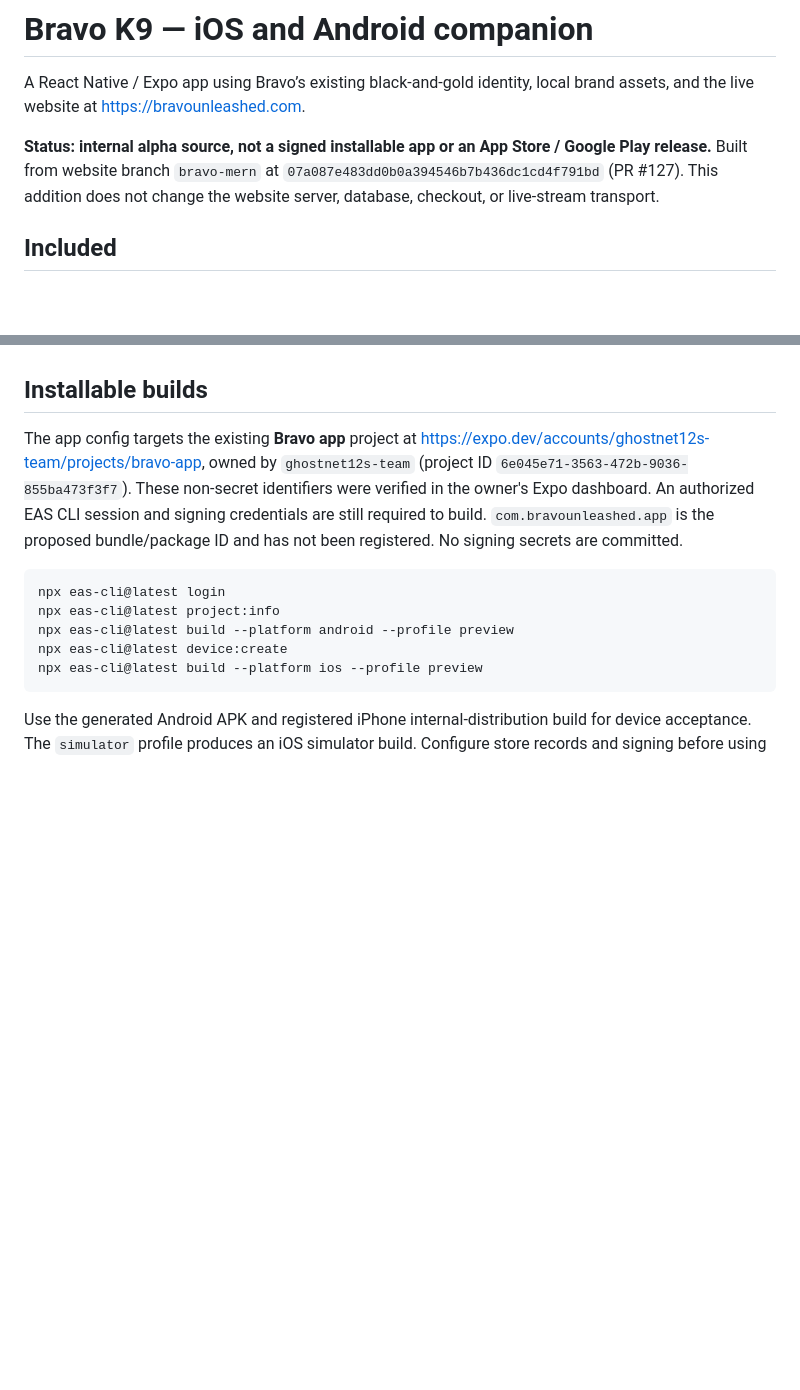
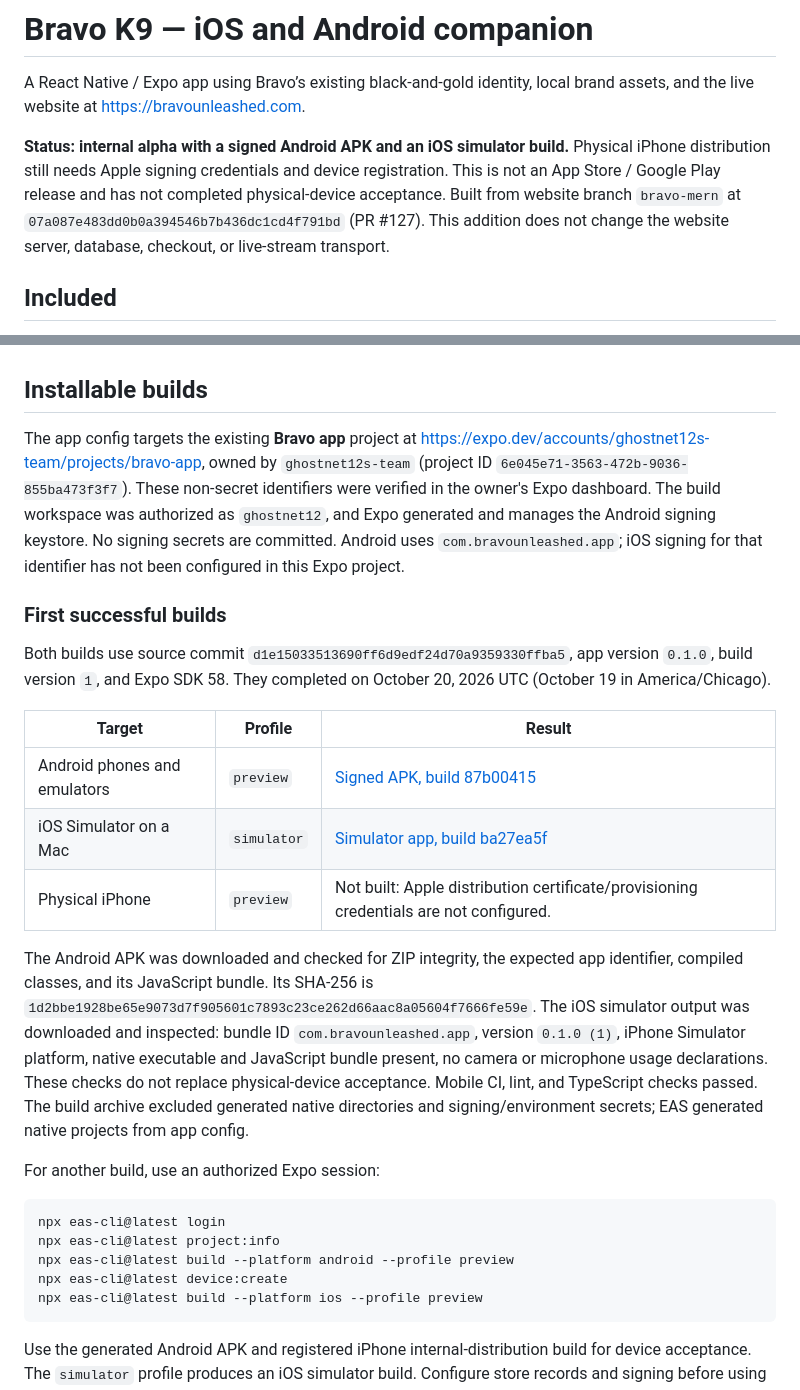
Before and after one commit to Ghostnet12/Bravo-k9-Solutions, a Markdown page: mobile/README.md, 2 parts joined by grey strips. Drawn GitHub-style; blank space fills up the shorter version.

Commit message:
Document successful Android and iOS simulator test builds

````diff
--- a/mobile/README.md
+++ b/mobile/README.md
@@ -2,7 +2,7 @@
 
 A React Native / Expo app using Bravo’s existing black-and-gold identity, local brand assets, and the live website at https://bravounleashed.com.
 
-**Status: internal alpha source, not a signed installable app or an App Store / Google Play release.** Built from website branch `bravo-mern` at `07a087e483dd0b0a394546b7b436dc1cd4f791bd` (PR #127). This addition does not change the website server, database, checkout, or live-stream transport.
+**Status: internal alpha with a signed Android APK and an iOS simulator build.** Physical iPhone distribution still needs Apple signing credentials and device registration. This is not an App Store / Google Play release and has not completed physical-device acceptance. Built from website branch `bravo-mern` at `07a087e483dd0b0a394546b7b436dc1cd4f791bd` (PR #127). This addition does not change the website server, database, checkout, or live-stream transport.
 
 ## Included
 
@@ -41,7 +41,21 @@ The web UI tests use intercepted API responses to exercise offline and dynamic-p
 
 ## Installable builds
 
-The app config targets the existing **Bravo app** project at https://expo.dev/accounts/ghostnet12s-team/projects/bravo-app, owned by `ghostnet12s-team` (project ID `6e045e71-3563-472b-9036-855ba473f3f7`). These non-secret identifiers were verified in the owner's Expo dashboard. An authorized EAS CLI session and signing credentials are still required to build. `com.bravounleashed.app` is the proposed bundle/package ID and has not been registered. No signing secrets are committed.
+The app config targets the existing **Bravo app** project at https://expo.dev/accounts/ghostnet12s-team/projects/bravo-app, owned by `ghostnet12s-team` (project ID `6e045e71-3563-472b-9036-855ba473f3f7`). These non-secret identifiers were verified in the owner's Expo dashboard. The build workspace was authorized as `ghostnet12`, and Expo generated and manages the Android signing keystore. No signing secrets are committed. Android uses `com.bravounleashed.app`; iOS signing for that identifier has not been configured in this Expo project.
+
+### First successful builds
+
+Both builds use source commit `d1e15033513690ff6d9edf24d70a9359330ffba5`, app version `0.1.0`, build version `1`, and Expo SDK 58. They completed on October 20, 2026 UTC (October 19 in America/Chicago).
+
+| Target | Profile | Result |
+| --- | --- | --- |
+| Android phones and emulators | `preview` | [Signed APK, build 87b00415](https://expo.dev/accounts/ghostnet12s-team/projects/bravo-app/builds/87b00415-0332-4490-b943-cabaa232d160) |
+| iOS Simulator on a Mac | `simulator` | [Simulator app, build ba27ea5f](https://expo.dev/accounts/ghostnet12s-team/projects/bravo-app/builds/ba27ea5f-f368-45e4-ada7-ec6198177938) |
+| Physical iPhone | `preview` | Not built: Apple distribution certificate/provisioning credentials are not configured. |
+
+The Android APK was downloaded and checked for ZIP integrity, the expected app identifier, compiled classes, and its JavaScript bundle. Its SHA-256 is `1d2bbe1928be65e9073d7f905601c7893c23ce262d66aac8a05604f7666fe59e`. The iOS simulator output was downloaded and inspected: bundle ID `com.bravounleashed.app`, version `0.1.0 (1)`, iPhone Simulator platform, native executable and JavaScript bundle present, no camera or microphone usage declarations. These checks do not replace physical-device acceptance. Mobile CI, lint, and TypeScript checks passed. The build archive excluded generated native directories and signing/environment secrets; EAS generated native projects from app config.
+
+For another build, use an authorized Expo session:
 
 ```sh
 npx eas-cli@latest login
````
